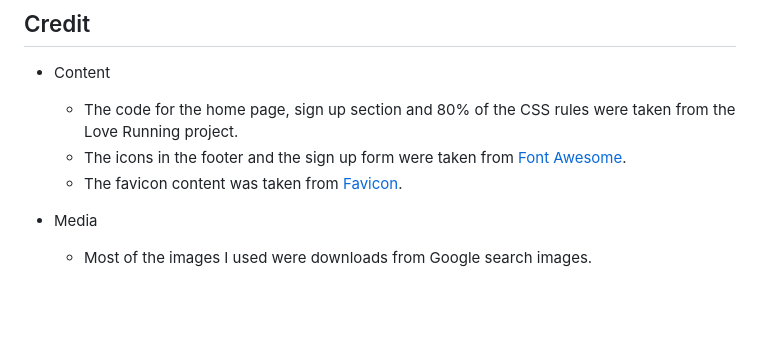
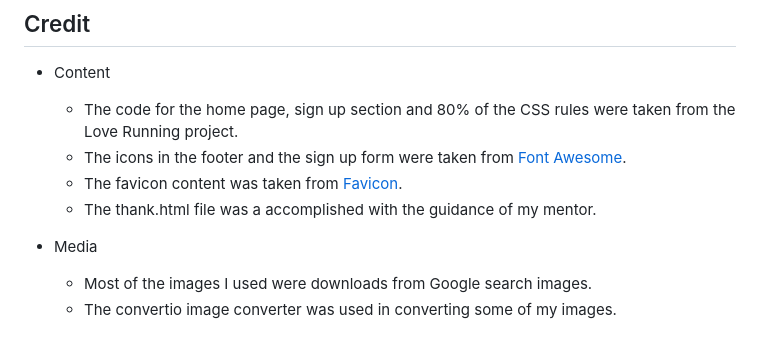
Before and after one commit to maxwellsor169/FARM-EASY-AFRICA, a Markdown page: README.md, the part around the change. Rendered like a GitHub page; blank space fills up the shorter version.

Commit message:
docs: add README.md file

```diff
--- a/README.md
+++ b/README.md
@@ -82,7 +82,9 @@ The live link can be found here - https://maxwellsor169.github.io/FARM-EASY-AFRI
       * The code for the home page, sign up section and 80% of the  CSS rules were taken from the Love Running project.
       * The icons in the footer and the sign up form were taken from [Font Awesome](https://fontawesome.com/).
       * The favicon content was taken from [Favicon](assets/favicon).
+      * The thank.html file was a accomplished with the guidance of my mentor.
 
 
   * Media
       * Most of the images I used were downloads from Google search images.
+      * The convertio image converter was used in converting some of my images.
```
